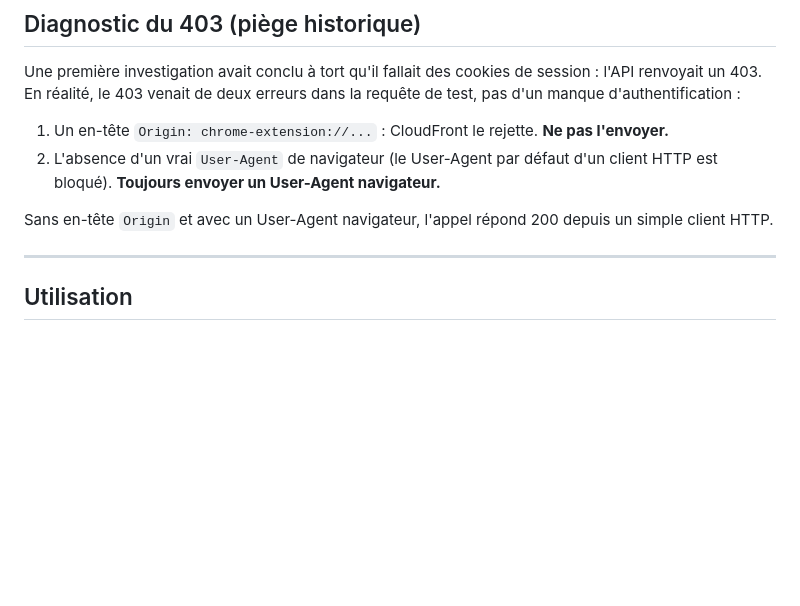
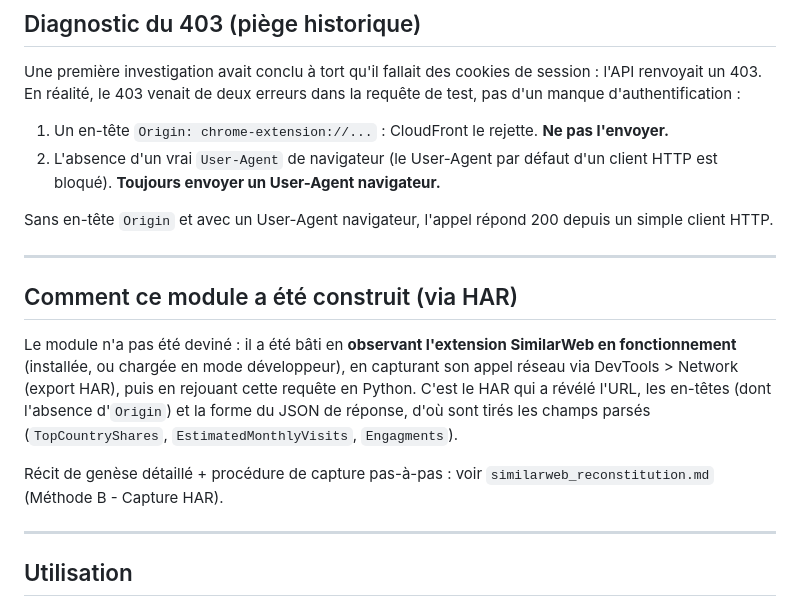
Before and after one commit to Boavizta/eroom, a Markdown page: documentation/implementation/similarweb_api.md, the part around the change. Drawn GitHub-style; blank space fills up the shorter version.

```diff
--- a/documentation/implementation/similarweb_api.md
+++ b/documentation/implementation/similarweb_api.md
@@ -48,6 +48,19 @@ manque d'authentification :
 
 Sans en-tête `Origin` et avec un User-Agent navigateur, l'appel répond 200 depuis un simple
 client HTTP.
+
+-----
+
+## Comment ce module a été construit (via HAR)
+
+Le module n'a pas été deviné : il a été bâti en **observant l'extension SimilarWeb en
+fonctionnement** (installée, ou chargée en mode développeur), en capturant son appel réseau
+via DevTools > Network (export HAR), puis en rejouant cette requête en Python. C'est le HAR qui
+a révélé l'URL, les en-têtes (dont l'absence d'`Origin`) et la forme du JSON de réponse, d'où
+sont tirés les champs parsés (`TopCountryShares`, `EstimatedMonthlyVisits`, `Engagments`).
+
+Récit de genèse détaillé + procédure de capture pas-à-pas : voir
+`similarweb_reconstitution.md` (Méthode B - Capture HAR).
 
 -----
 
```
Also changed, not shown: documentation/implementation/similarweb_reconstitution.md (+29 -0 lines).
